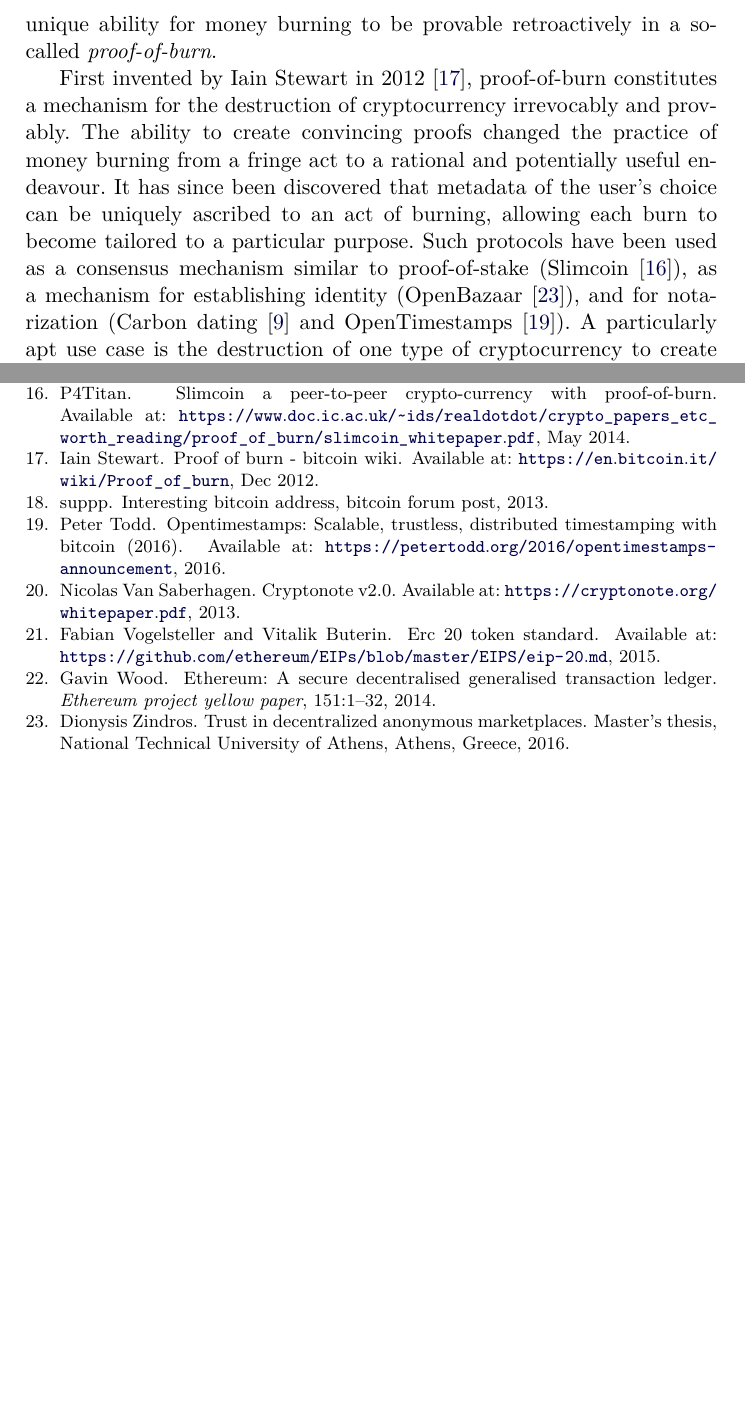
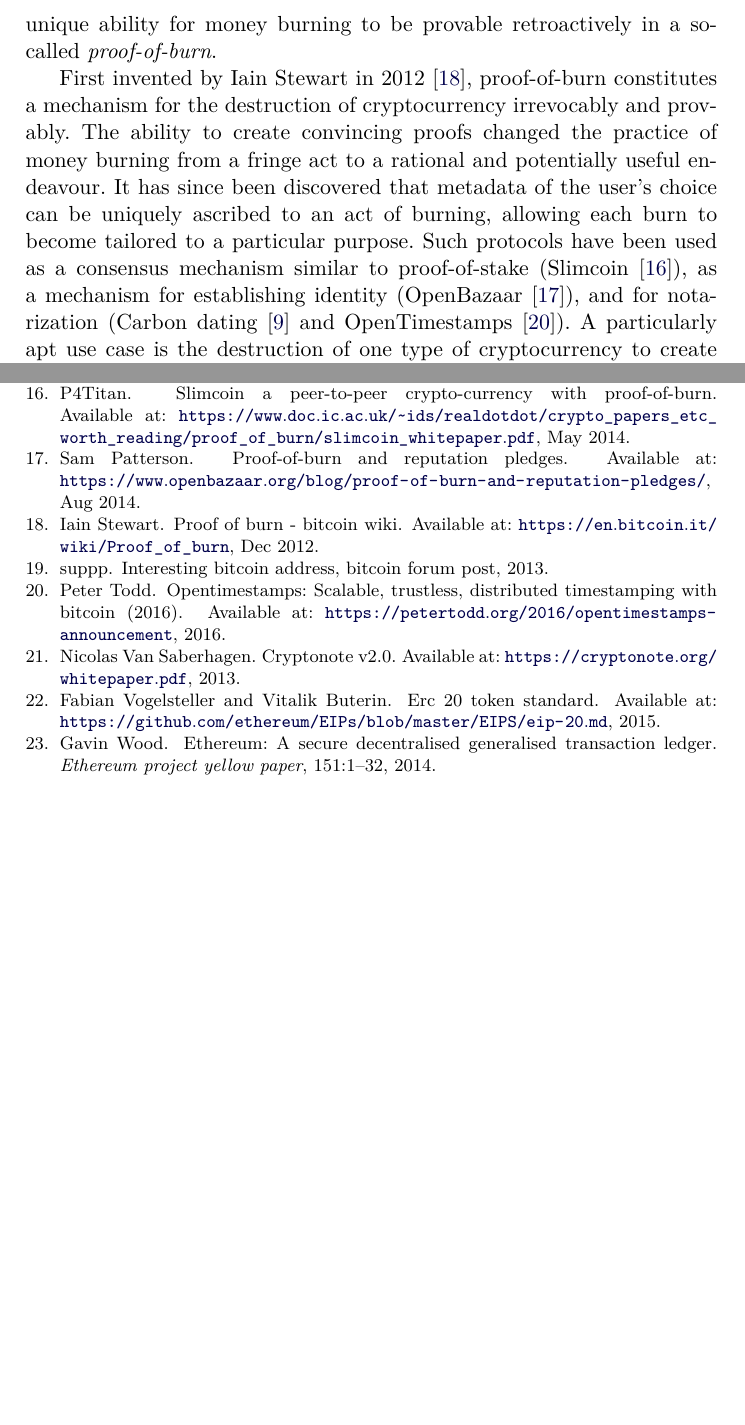
Before and after one commit to decrypto-org/burn-paper, a LaTeX paper (burn.tex, which reads introduction.tex, pubs.bib): two parts of pages 2 and 32 of 32, joined at a grey line, cut so that both start at the same text, the shorter picture padded with empty space. Compiled offline with pdfLaTeX.

Commit message:
Anonymize OpenBazaar citation

```diff
--- a/introduction.tex
+++ b/introduction.tex
@@ -19,7 +19,7 @@ been discovered that metadata of the user's choice can be uniquely ascribed to
 an act of burning, allowing each burn to become tailored to a particular
 purpose. Such protocols have been used as a consensus mechanism similar to
 proof-of-stake (Slimcoin~\cite{slimcoin}), as a mechanism for establishing
-identity (OpenBazaar~\cite{zindros2016trust}), and for notarization (Carbon
+identity (OpenBazaar~\ifanonymous\cite{openbazaarreputationpledges}\else\cite{openbazaarreputationpledges,zindros2016trust}\fi), and for notarization (Carbon
 dating~\cite{clark2012commitcoin} and
 OpenTimestamps~\cite{todd2016opentimestamps}). A particularly apt use case is
 the destruction of one type of cryptocurrency to create another. In one
--- a/pubs.bib
+++ b/pubs.bib
@@ -673,3 +677,8 @@ Transaction network},
+	year={2014},
+	month="Aug",
+	howpublished={Available at: \url{https://www.openbazaar.org/blog/proof-of-burn-and-reputation-pledges/}}
+}
+
 @article{deshpande2018proofs,
   title={Proofs of Ignorance and Applications to 2-Message Witness Hiding.},
   author={Deshpande, Apoorvaa and Kalai, Yael},
```
Also changed, not shown: pubs.bib (4 more changed lines).
